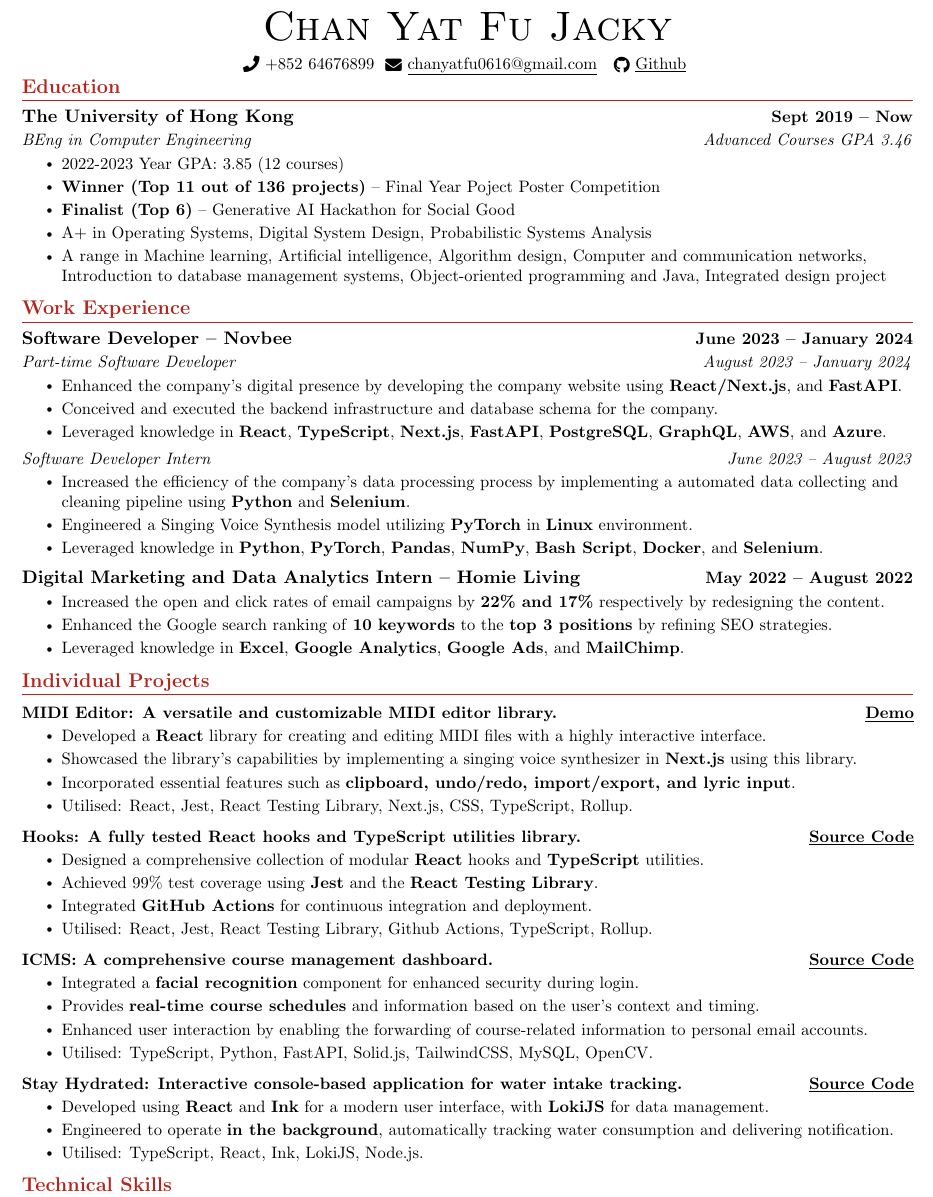
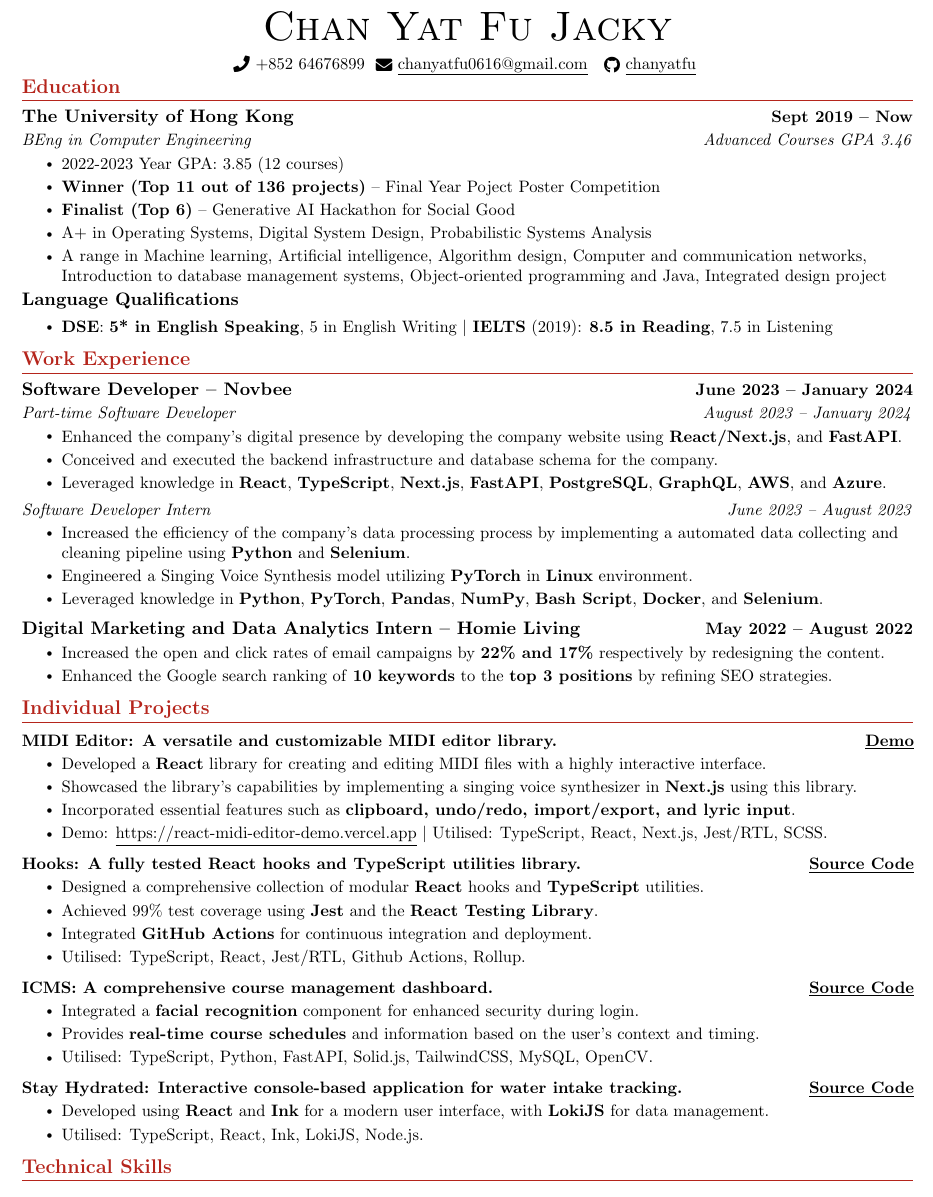
Before and after one commit to 0xc1fa/resume.yfchan.me, a LaTeX document (Chan_Yat_Fu_Jacky.tex): part of the page, cut so that both start at the same text. Compiled offline with pdfLaTeX.

Commit message:
Add language qualifications and link to pianoroll demo

```diff
--- a/Chan_Yat_Fu_Jacky.tex
+++ b/Chan_Yat_Fu_Jacky.tex
@@ -122,7 +122,7 @@
   {\Huge \scshape Chan Yat Fu Jacky} \\ \vspace{5pt}
   \small \raisebox{-0.1\height}\faPhone\ +852 64676899~ \href{mailto:chanyatfu0616@gmail.com}{\raisebox{-0.2\height}\faEnvelope\  \underline{chanyatfu0616@gmail.com}} ~
   % \href{https://www.linkedin.com/in/yat-fu-chan/}{\raisebox{-0.2\height}\faLinkedin\ \underline{LinkedIn}}  ~
-  \href{https://github.com/chanyatfu}{\raisebox{-0.2\height}\faGithub\ \underline{Github}}
+  \href{https://github.com/chanyatfu}{\raisebox{-0.2\height}\faGithub\ \underline{chanyatfu}}
   \vspace{-8pt}
 \end{center}
 
@@ -140,6 +140,13 @@
 \resumeItem{\textbf{Finalist (Top 6)} -- Generative AI Hackathon for Social Good}
 \resumeItem{A+ in Operating Systems, Digital System Design, Probabilistic Systems Analysis}
 \resumeItem{A range in Machine learning, Artificial intelligence, Algorithm design, Computer and communication networks, Introduction to database management systems, Object-oriented programming and Java, Integrated design project}
+\resumeItemListEnd
+
+\vspace*{-4pt}
+
+\resumeSubheading{Language Qualifications}{}{}{}\vspace*{-16pt}
+\resumeItemListStart
+\resumeItem{\textbf{DSE}: \textbf{5* in English Speaking}, 5 in English Writing $|$ \textbf{IELTS} (2019): \textbf{8.5 in Reading}, 7.5 in Listening}
 \resumeItemListEnd
 
 % DSE
@@ -176,7 +183,6 @@
 \resumeItemListStart
 \resumeItem{Increased the open and click rates of email campaigns by \textbf{22\% and 17\%} respectively by redesigning the content.}
 \resumeItem{Enhanced the Google search ranking of \textbf{10 keywords} to the \textbf{top 3 positions} by refining SEO strategies.}
-\resumeItem{Leveraged knowledge in \textbf{Excel}, \textbf{Google Analytics}, \textbf{Google Ads}, and \textbf{MailChimp}.}
 \resumeItemListEnd
 
 \resumeSubHeadingListEnd
@@ -192,7 +198,8 @@
 \resumeItem{Developed a \textbf{React} library for creating and editing MIDI files with a highly interactive interface.}
 \resumeItem{Showcased the library's capabilities by implementing a singing voice synthesizer in \textbf{Next.js} using this library.}
 \resumeItem{Incorporated essential features such as \textbf{clipboard, undo/redo, import/export, and lyric input}.}
-\resumeItem{Utilised: React, Jest, React Testing Library, Next.js, CSS, TypeScript, Rollup.}
+% \resumeItem{}
+\resumeItem{Demo: \href{https://react-midi-editor-demo.vercel.app}{\underline{https://react-midi-editor-demo.vercel.app}} $|$ Utilised: TypeScript, React, Next.js, Jest/RTL, SCSS.}
 \resumeItemListEnd
 \vspace{-15pt}
 
@@ -201,15 +208,15 @@
 \resumeItem{Designed a comprehensive collection of modular \textbf{React} hooks and \textbf{TypeScript} utilities.}
 \resumeItem{Achieved 99\% test coverage using \textbf{Jest} and the \textbf{React Testing Library}.}
 \resumeItem{Integrated \textbf{GitHub Actions} for continuous integration and deployment.}
-\resumeItem{Utilised: React, Jest, React Testing Library, Github Actions, TypeScript, Rollup.}
+\resumeItem{Utilised: TypeScript, React, Jest/RTL, Github Actions, Rollup.}
 \resumeItemListEnd
 \vspace{-15pt}
 
 \resumeProjectHeading{\textbf{ICMS: A comprehensive course management dashboard.}}{\href{https://github.com/chanyatfu/ICMS}{\underline{Source Code}}}
 \resumeItemListStart
 \resumeItem{Integrated a \textbf{facial recognition} component for enhanced security during login.}
-\resumeItem{Provides \textbf{real-time course schedules} and information based on the user’s context and timing.}
-\resumeItem{Enhanced user interaction by enabling the forwarding of course-related information to personal email accounts.}
+\resumeItem{Provides \textbf{real-time course schedules} and information based on the user's context and timing.}
+% \resumeItem{Enhanced user interaction by enabling the forwarding of course-related information to personal email accounts.}
 \resumeItem{Utilised: TypeScript, Python, FastAPI, Solid.js, TailwindCSS, MySQL, OpenCV.}
 \vspace{-15pt}
 \resumeItemListEnd
@@ -217,7 +224,7 @@
 \resumeProjectHeading{\textbf{Stay Hydrated: Interactive console-based application for water intake tracking.}}{\href{https://github.com/chanyatfu/stay-hydrated}{\underline{Source Code}}}
 \resumeItemListStart
 \resumeItem{Developed using \textbf{React} and \textbf{Ink} for a modern user interface, with \textbf{LokiJS} for data management.}
-\resumeItem{Engineered to operate \textbf{in the background}, automatically tracking water consumption and delivering notification.}
+% \resumeItem{Engineered to operate \textbf{in the background}, automatically tracking water consumption and delivering notification.}
 \resumeItem{Utilised: TypeScript, React, Ink, LokiJS, Node.js.}
 \resumeItemListEnd
 
```
Also changed, not shown: Chan_Yat_Fu_Jacky.pdf, Chan_Yat_Fu_Jacky.tex (2 more changed lines).
